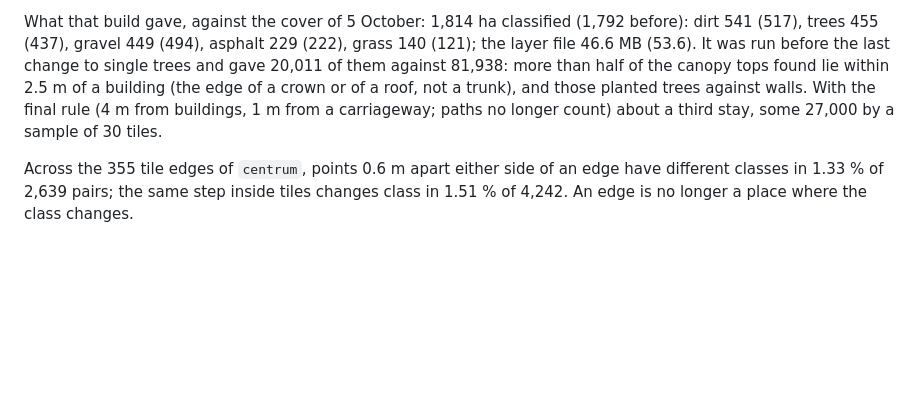
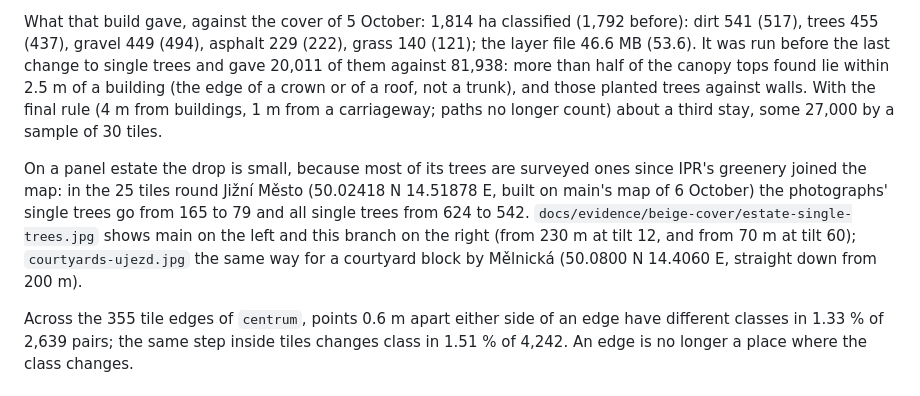
Before and after one commit to jonasjancarik/streets-of-prague, a Markdown page: docs/beige-cover-city.md, the part around the change. Drawn GitHub-style; blank space fills up the shorter version.

Commit message:
Cover notes: a panel estate and a courtyard block, main against the branch
Co-Authored-By: Claude Opus 5.5 <noreply@anthropic.com>

```diff
--- a/docs/beige-cover-city.md
+++ b/docs/beige-cover-city.md
@@ -241,6 +241,14 @@ those planted trees against walls. With the final rule (4 m from buildings, 1 m
 carriageway; paths no longer count) about a third stay, some 27,000 by a sample of 30
 tiles.
 
+On a panel estate the drop is small, because most of its trees are surveyed ones since
+IPR's greenery joined the map: in the 25 tiles round Jižní Město (50.02418 N
+14.51878 E, built on main's map of 6 October) the photographs' single trees go from 165
+to 79 and all single trees from 624 to 542. `docs/evidence/beige-cover/estate-single-trees.jpg`
+shows main on the left and this branch on the right (from 230 m at tilt 12, and from
+70 m at tilt 60); `courtyards-ujezd.jpg` the same way for a courtyard block by Mělnická
+(50.0800 N 14.4060 E, straight down from 200 m).
+
 Across the 355 tile edges of `centrum`, points 0.6 m apart either side of an edge have
 different classes in 1.33 % of 2,639 pairs; the same step inside tiles changes class
 in 1.51 % of 4,242. An edge is no longer a place where the class changes.
```
Also changed, not shown: docs/evidence/beige-cover/courtyards-ujezd.jpg (added), docs/evidence/beige-cover/estate-single-trees.jpg (added).
